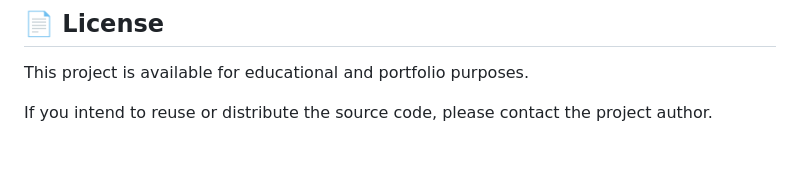
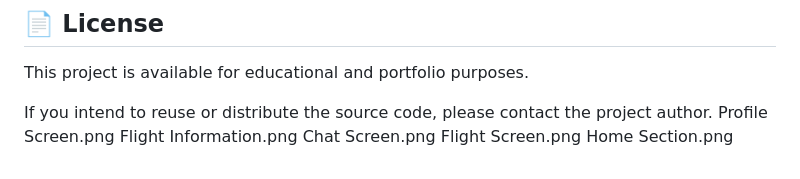
Before and after one commit to 123fari786/Cofflink, a Markdown page: README.md, the part around the change. Drawn GitHub-style.

```diff
--- a/README.md
+++ b/README.md
@@ -255,3 +255,8 @@ Skills:
 This project is available for educational and portfolio purposes.
 
 If you intend to reuse or distribute the source code, please contact the project author.
+Profile Screen.png
+Flight Information.png
+Chat Screen.png
+Flight Screen.png
+Home Section.png
```
